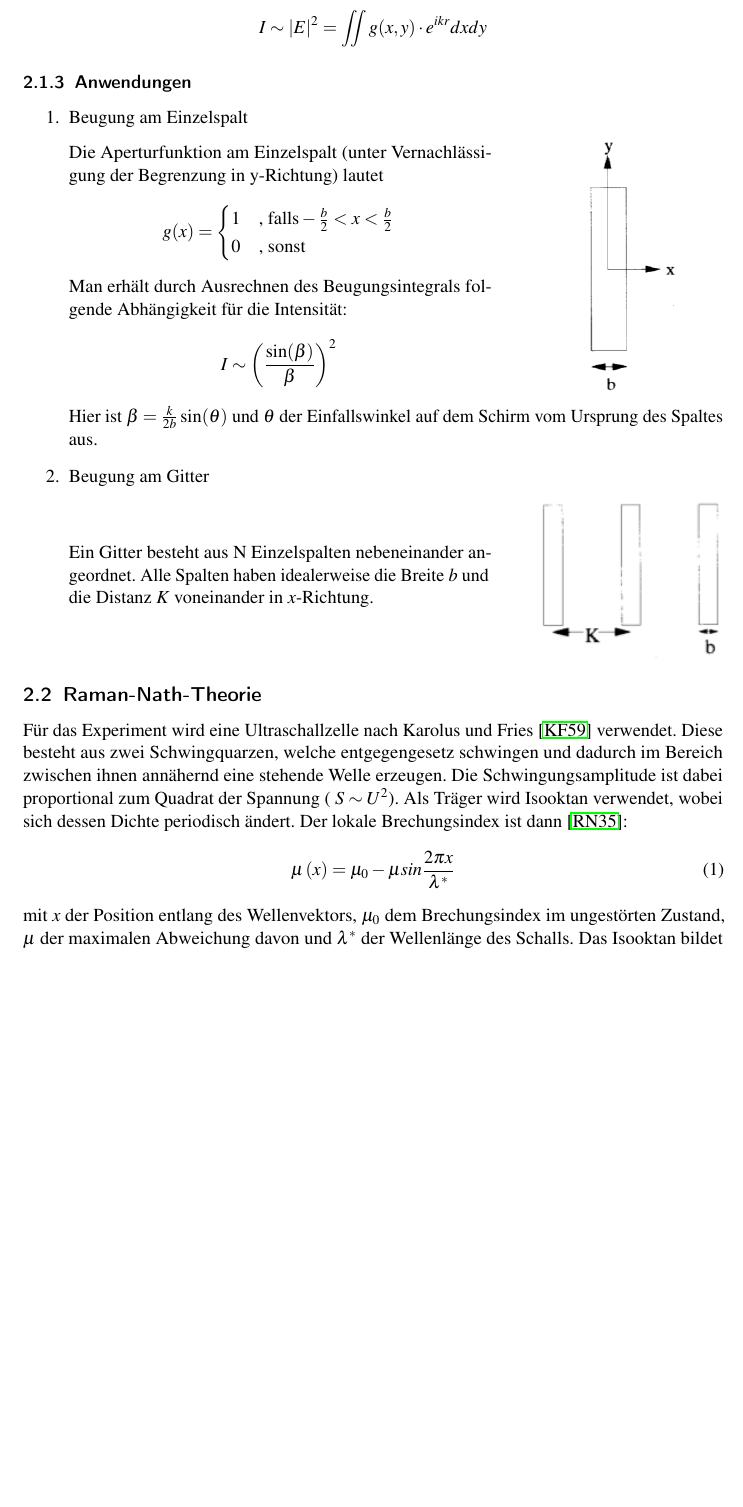
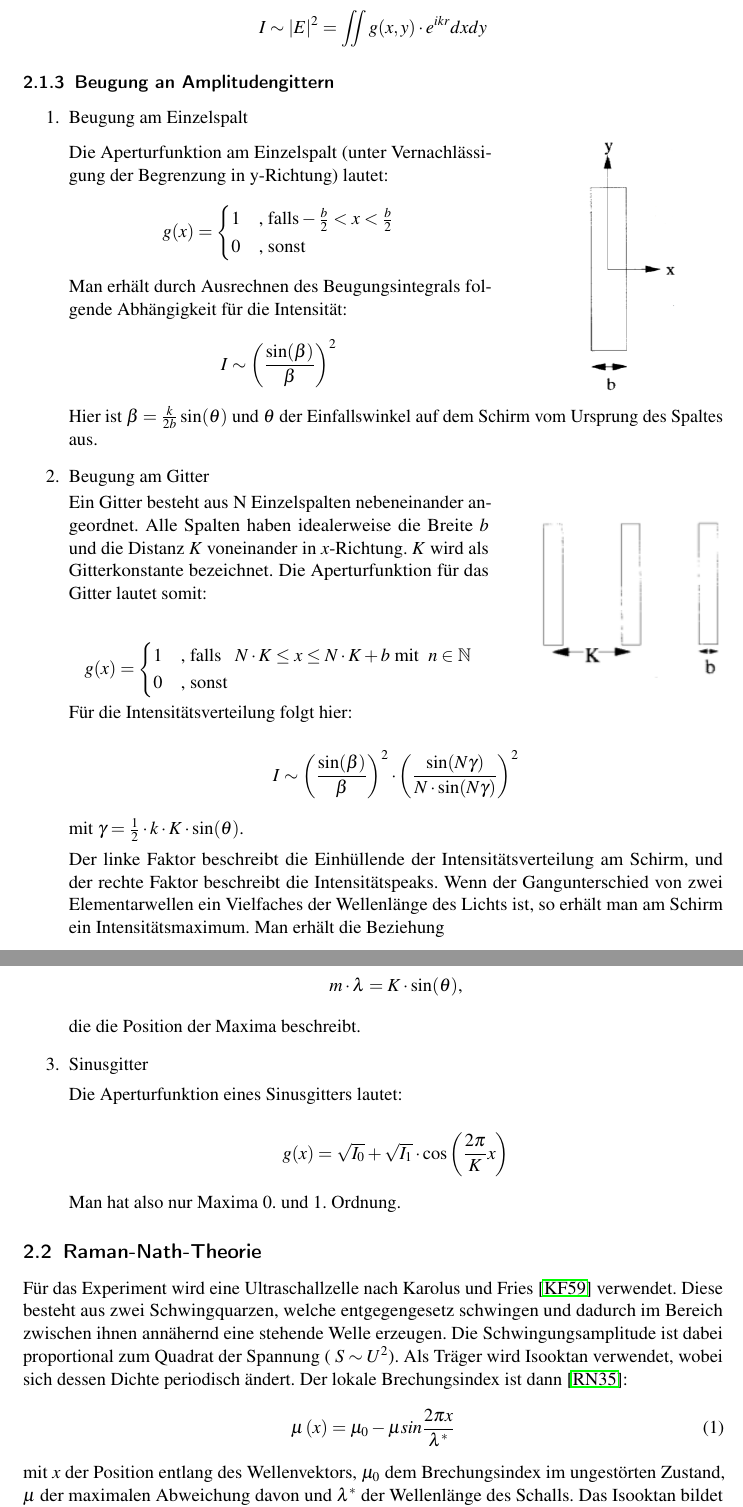
Before and after one commit to simonschmeisser/fp1_uni-fr_2010_robi_simon, a LaTeX paper (ultraschall/Protokoll/ultraschall.tex, which reads ultraschall/Protokoll/robi-theorie.tex): part of page 5 of 12 before the commit and two parts of pages 5 and 6 of 13 after it, the two joined at a grey line, cut so that both start at the same text, the shorter picture padded with empty space. Compiled offline with pdfLaTeX.

Commit message:
noch theorie

```diff
--- a/ultraschall/Protokoll/robi-theorie.tex
+++ b/ultraschall/Protokoll/robi-theorie.tex
@@ -40,7 +40,7 @@ Somit folgt f\"ur die Intensit\"at:
 $$I \sim |E|^2 = \iint g(x,y)\cdot e^{ikr} dxdy$$
 
 
-\subsubsection{Anwendungen}
+\subsubsection{Beugung an Amplitudengittern}
 
 \begin{enumerate}
 
@@ -48,7 +48,7 @@ $$I \sim |E|^2 = \iint g(x,y)\cdot e^{ikr} dxdy$$
 
 
 \begin{minipage}{0.6\textwidth}
-Die Aperturfunktion am Einzelspalt (unter Vernachl\"assigung der Begrenzung in y-Richtung) lautet
+Die Aperturfunktion am Einzelspalt (unter Vernachl\"assigung der Begrenzung in y-Richtung) lautet:
 $$ g(x) = \begin{cases}
 	1 & \text{, falls} -\frac{b}{2}<x<\frac{b}{2}\\
 	0 & \text{, sonst}
@@ -67,7 +67,13 @@ Hier ist $\beta = \frac{k}{2b}\sin(\theta)$ und $\theta$ der Einfallswinkel auf
 \item Beugung am Gitter
 
 \begin{minipage}{0.6\textwidth}
-Ein Gitter besteht aus N Einzelspalten nebeneinander angeordnet. Alle Spalten haben idealerweise die Breite $b$ und die Distanz $K$ voneinander in $x$-Richtung.
+Ein Gitter besteht aus N Einzelspalten nebeneinander angeordnet. Alle Spalten haben idealerweise die Breite $b$ und die Distanz $K$ voneinander in $x$-Richtung. $K$ wird als Gitterkonstante bezeichnet. Die Aperturfunktion f\"ur das Gitter lautet somit:
+
+$$ g(x) = \begin{cases}
+	1 & \text{, falls \ \ } N\cdot K\leq x \leq N\cdot K+b \text{\ mit \ } n \in \mathbb{N}\\
+	0 & \text{, sonst}
+     \end{cases}$$
+
 \end{minipage}
 \begin{minipage}{0.4\textwidth}
 	\begin{center}
@@ -75,6 +81,25 @@ Ein Gitter besteht aus N Einzelspalten nebeneinander angeordnet. Alle Spalten ha
 	\end{center}
 \end{minipage}
 
+F\"ur die Intensit\"atsverteilung folgt hier:
+
+$$I \sim \left(\frac{\sin(\beta)}{\beta}\right)^2\cdot \left(\frac{\sin(N\gamma)}{N\cdot \sin(N\gamma)}\right)^2 $$
+
+mit $\gamma = \frac{1}{2}\cdot k\cdot K\cdot \sin(\theta)$.
+
+Der linke Faktor beschreibt die Einh\"ullende der Intensit\"atsverteilung am Schirm, und der rechte Faktor beschreibt die Intensit\"atspeaks. Wenn der Gangunterschied von zwei Elementarwellen ein Vielfaches der Wellenl\"ange des Lichts ist, so erh\"alt man am Schirm ein Intensit\"atsmaximum. Man erh\"alt die Beziehung
+
+$$ m \cdot \lambda = K\cdot \sin(\theta) \text{,} $$
+
+die die Position der Maxima beschreibt.
+
+\item Sinusgitter
+
+Die Aperturfunktion eines Sinusgitters lautet:
+
+$$g(x) = \sqrt{I_0} + \sqrt{I_1} \cdot \cos \left( \frac{2\pi}{K}x \right) $$
+
+Man hat also nur Maxima 0. und 1. Ordnung.
 
 
 \end{enumerate}
```
Also changed, not shown: ultraschall/Protokoll/Bilder/Sinusverteilung.jpg (added), ultraschall/Protokoll/robi-theorie.tex (2 more changed lines).
